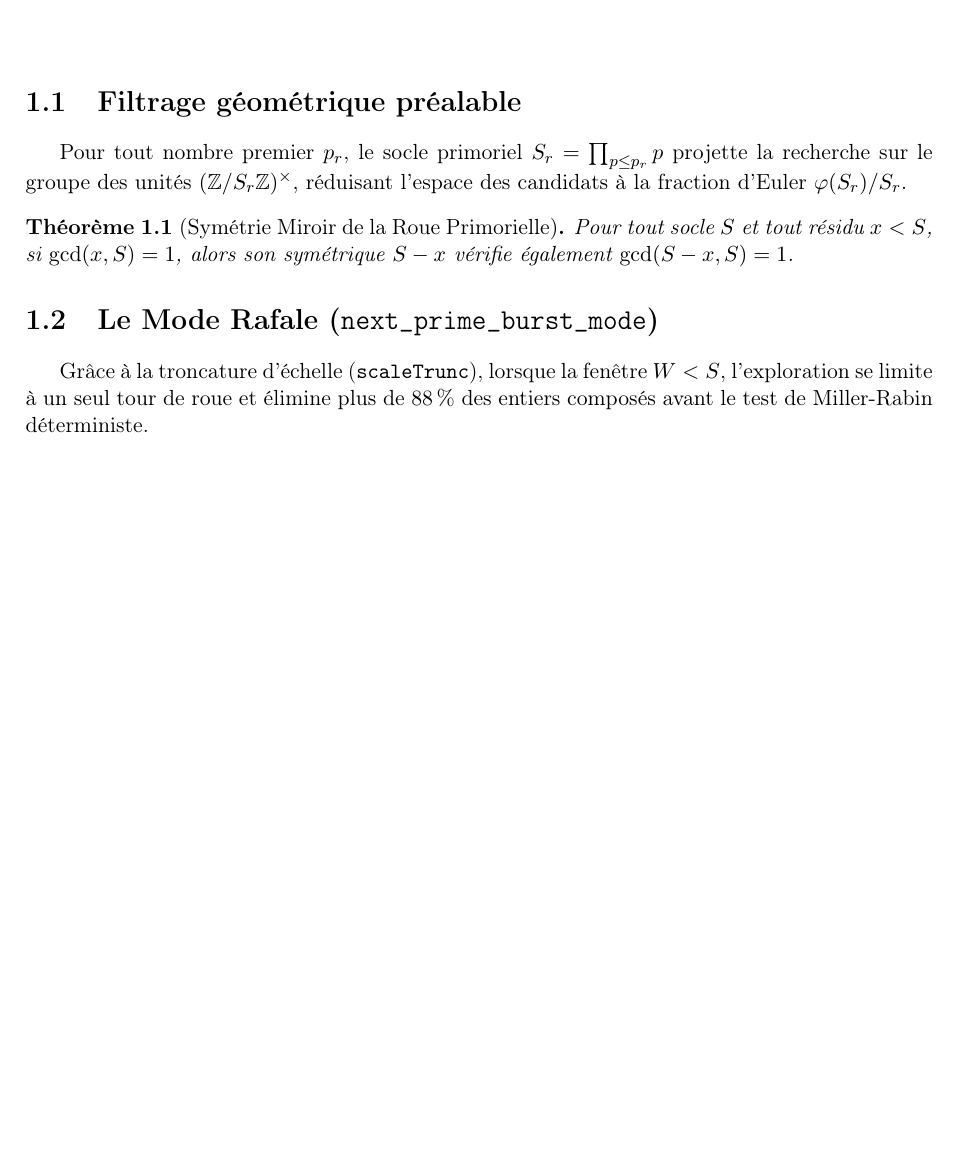
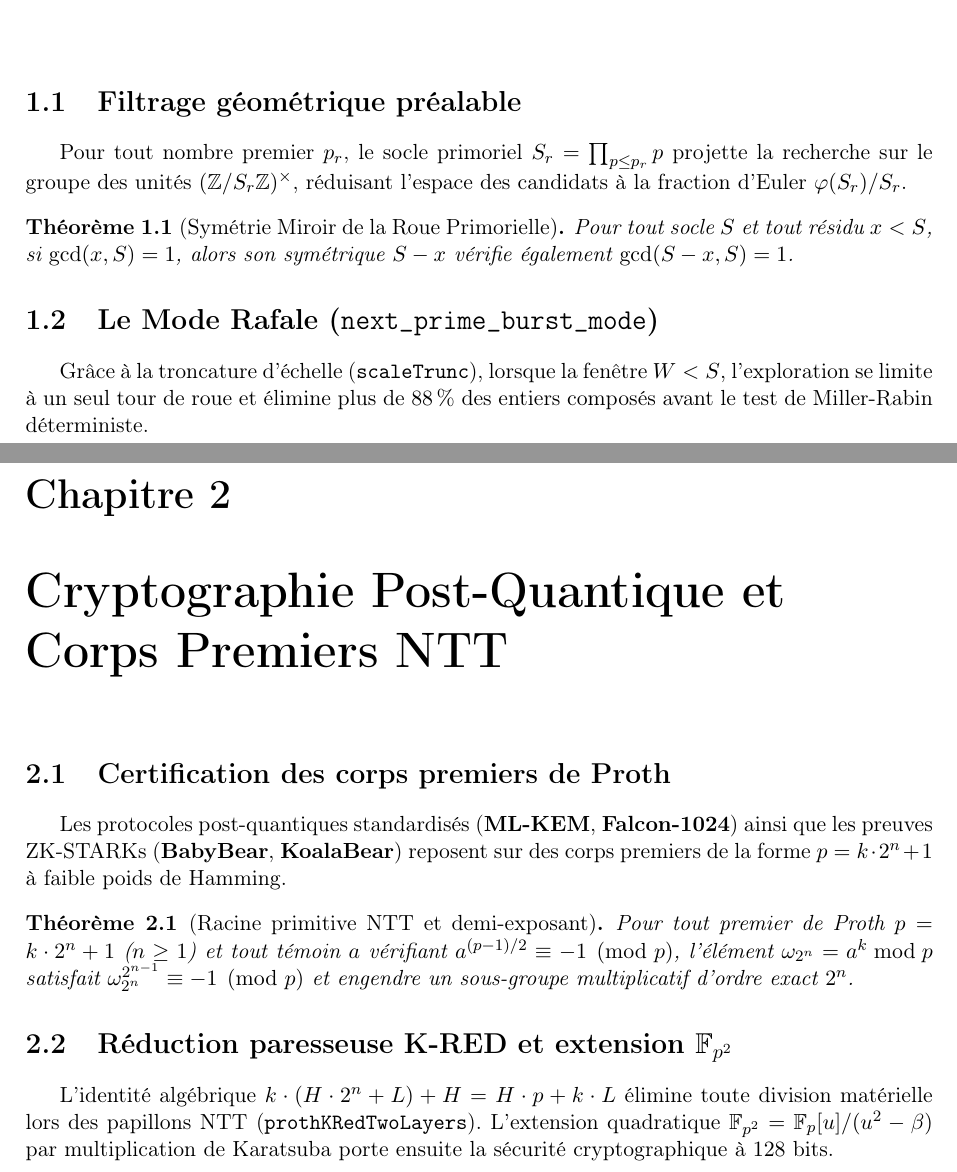
Before and after one commit to mohamedghali3312-a11y/La-Machine-v21, a LaTeX book (Livre_LaMachine_v22.tex): part of page 4 of 4 before the commit and two parts of pages 4 and 5 of 5 after it, the two joined at a grey line, cut so that both start at the same text, the shorter picture padded with empty space. Compiled offline with pdfLaTeX.

Commit message:
Introduce post-quantum cryptography concepts
Added sections on post-quantum cryptography and NTT prime fields.

```diff
--- a/Livre_LaMachine_v22.tex
+++ b/Livre_LaMachine_v22.tex
@@ -34,4 +34,15 @@ Pour tout socle $S$ et tout résidu $x < S$, si $\gcd(x, S) = 1$, alors son sym
 
 \section{Le Mode Rafale (\texttt{next\_prime\_burst\_mode})}
 Grâce à la troncature d'échelle (\texttt{scaleTrunc}), lorsque la fenêtre $W < S$, l'exploration se limite à un seul tour de roue et élimine plus de $88\,\%$ des entiers composés avant le test de Miller-Rabin déterministe.
+\chapter{Cryptographie Post-Quantique et Corps Premiers NTT}
+
+\section{Certification des corps premiers de Proth}
+Les protocoles post-quantiques standardisés (\textbf{ML-KEM}, \textbf{Falcon-1024}) ainsi que les preuves ZK-STARKs (\textbf{BabyBear}, \textbf{KoalaBear}) reposent sur des corps premiers de la forme $p = k \cdot 2^n + 1$ à faible poids de Hamming.
+
+\begin{theoreme}[Racine primitive NTT et demi-exposant]
+Pour tout premier de Proth $p = k \cdot 2^n + 1$ ($n \ge 1$) et tout témoin $a$ vérifiant $a^{(p-1)/2} \equiv -1 \pmod{p}$, l'élément $\omega_{2^n} = a^k \bmod p$ satisfait $\omega_{2^n}^{2^{n-1}} \equiv -1 \pmod{p}$ et engendre un sous-groupe multiplicatif d'ordre exact $2^n$.
+\end{theoreme}
+
+\section{Réduction paresseuse K-RED et extension $\mathbb{F}_{p^2}$}
+L'identité algébrique $k \cdot (H \cdot 2^n + L) + H = H \cdot p + k \cdot L$ élimine toute division matérielle lors des papillons NTT (\texttt{prothKRedTwoLayers}). L'extension quadratique $\mathbb{F}_{p^2} = \mathbb{F}_p[u]/(u^2 - \beta)$ par multiplication de Karatsuba porte ensuite la sécurité cryptographique à $128$~bits.
 \end{document}
```
